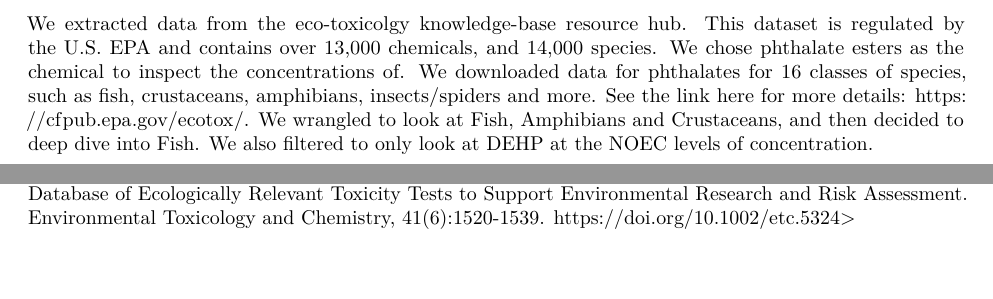
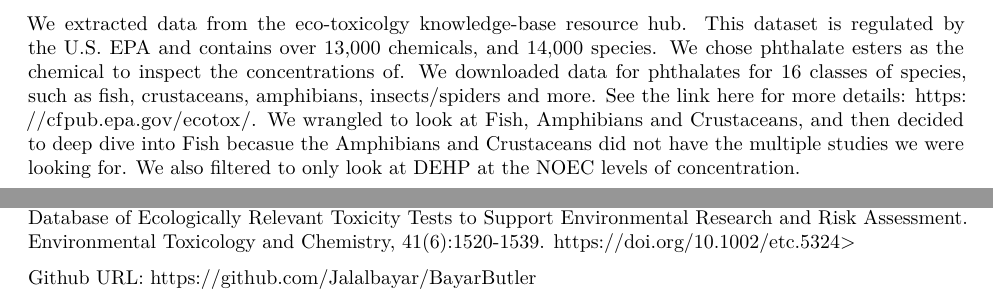
Before and after one commit to Jalalbayar/BayarButler, an R Markdown document (Final_Project_Template.Rmd): two parts of pages 4 and 8 of 8, joined at a grey line, cut so that both start at the same text, the shorter picture padded with empty space. Rendered offline with R 4.5, knitr and Pandoc, then LaTeX, with nearby package versions; some code elsewhere in the file could not run offline.

Commit message:
Added fish reasoning and github URL

```diff
--- a/Final_Project_Template.Rmd
+++ b/Final_Project_Template.Rmd
@@ -145,8 +145,10 @@ dataset is regulated by the U.S. EPA and contains over 13,000 chemicals, and
 concentrations of. We downloaded data for phthalates for 16 classes of species,
 such as fish, crustaceans, amphibians, insects/spiders and more. See the link
 here for more details: https://cfpub.epa.gov/ecotox/. We wrangled to look at
-Fish, Amphibians and Crustaceans, and then decided to deep dive into Fish. We
-also filtered to only look at DEHP at the NOEC levels of concentration.
+Fish, Amphibians and Crustaceans, and then decided to deep dive into Fish
+becasue the Amphibians and Crustaceans did not have the multiple studies we were
+looking for. We also filtered to only look at DEHP at the NOEC levels of
+concentration.
 
 \newpage
 
@@ -264,3 +266,5 @@ ECOTOXicology Knowledgebase: A Curated Database of Ecologically Relevant
 Toxicity Tests to Support Environmental Research and Risk
 Assessment. Environmental Toxicology and Chemistry, 41(6):1520-1539.
 https://doi.org/10.1002/etc.5324>
+
+Github URL: https://github.com/Jalalbayar/BayarButler
```
